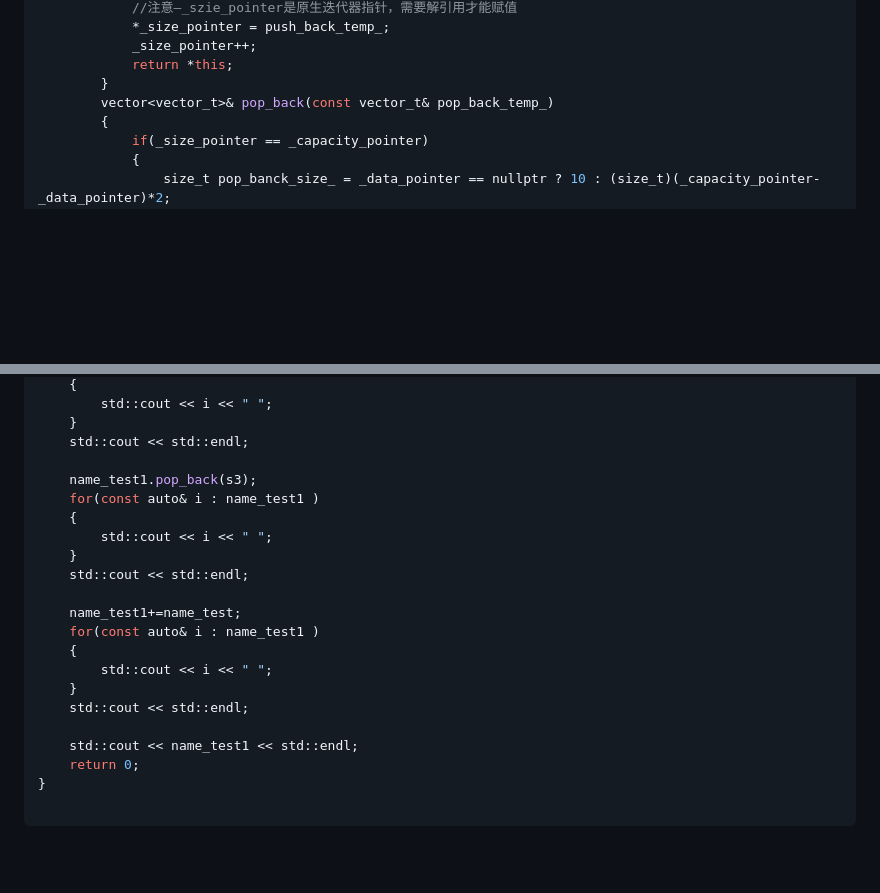
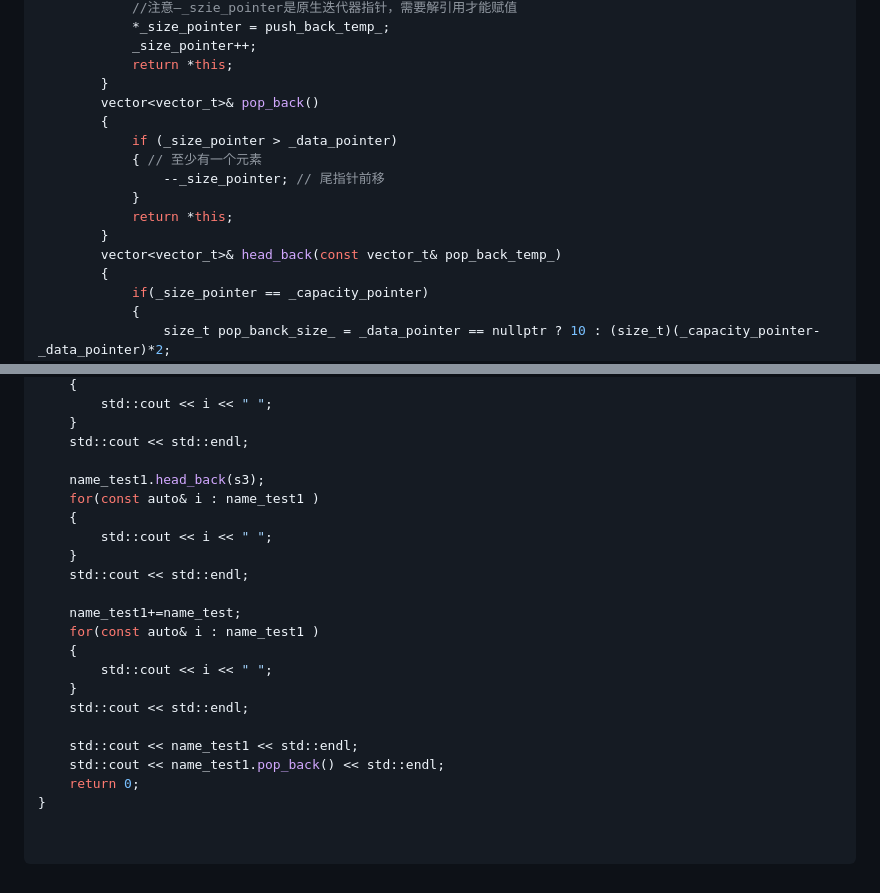
Before and after one commit to Hatedatastructures/C-and-Cplusplus, a Markdown page: README.md, 2 parts joined by grey strips. GitHub-like rendering; blank space fills up the shorter version.

Commit message:
更新md文件C++代码

````diff
--- a/README.md
+++ b/README.md
@@ -726,7 +726,15 @@ namespace wang
             _size_pointer++;
             return *this;
         }
-        vector<vector_t>& pop_back(const vector_t& pop_back_temp_)
+        vector<vector_t>& pop_back()
+        {
+            if (_size_pointer > _data_pointer)
+            { // 至少有一个元素
+                --_size_pointer; // 尾指针前移
+            }
+            return *this;
+        }
+        vector<vector_t>& head_back(const vector_t& pop_back_temp_)
         {
             if(_size_pointer == _capacity_pointer)
             {
@@ -796,7 +804,7 @@ int main()
     }
     std::cout << std::endl;
 
-    name_test1.pop_back(s3);
+    name_test1.head_back(s3);
     for(const auto& i : name_test1 )
     {
         std::cout << i << " ";
@@ -811,7 +819,9 @@ int main()
     std::cout << std::endl;
 
     std::cout << name_test1 << std::endl;
+    std::cout << name_test1.pop_back() << std::endl;
     return 0;
 }
 
+
 ```
````
